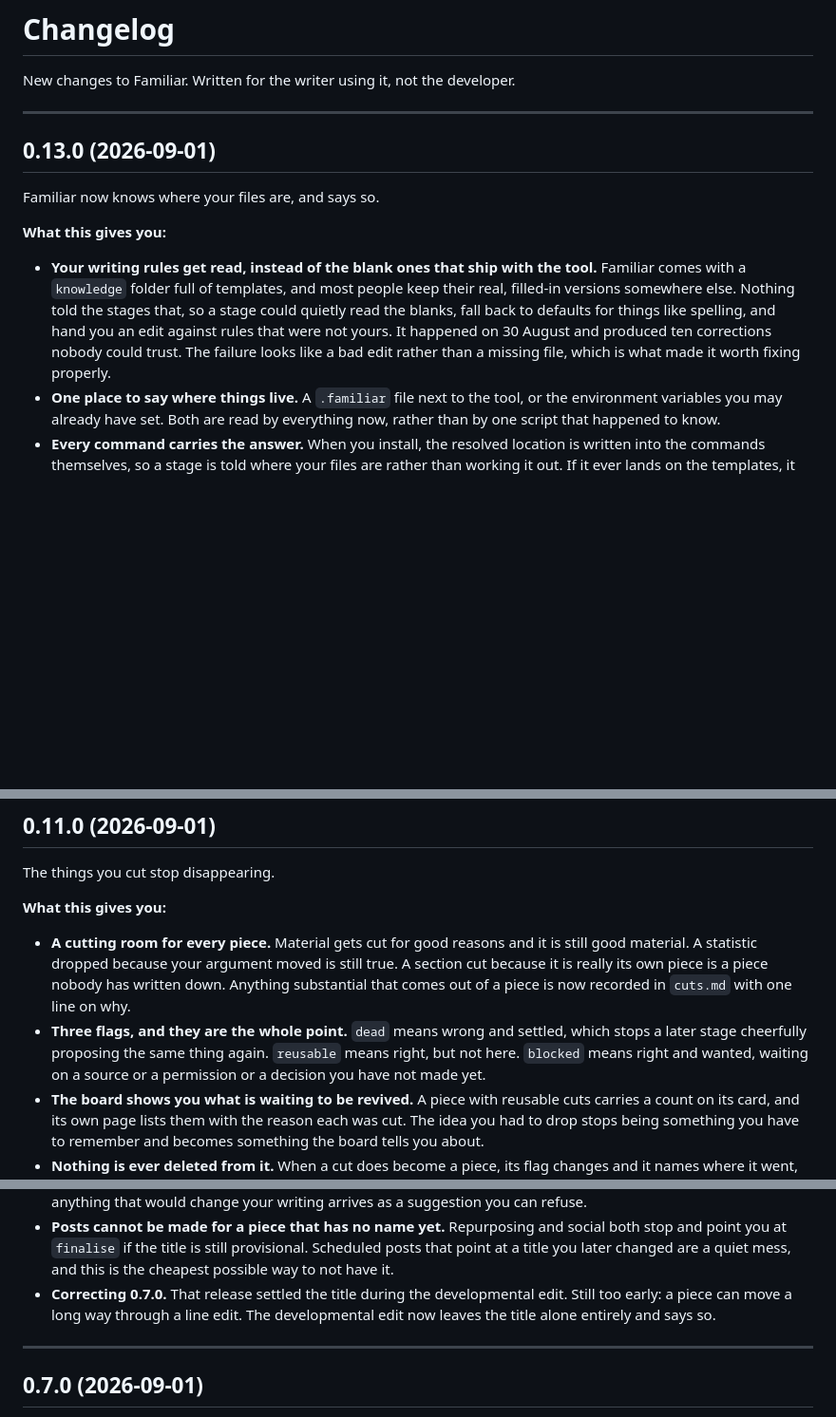
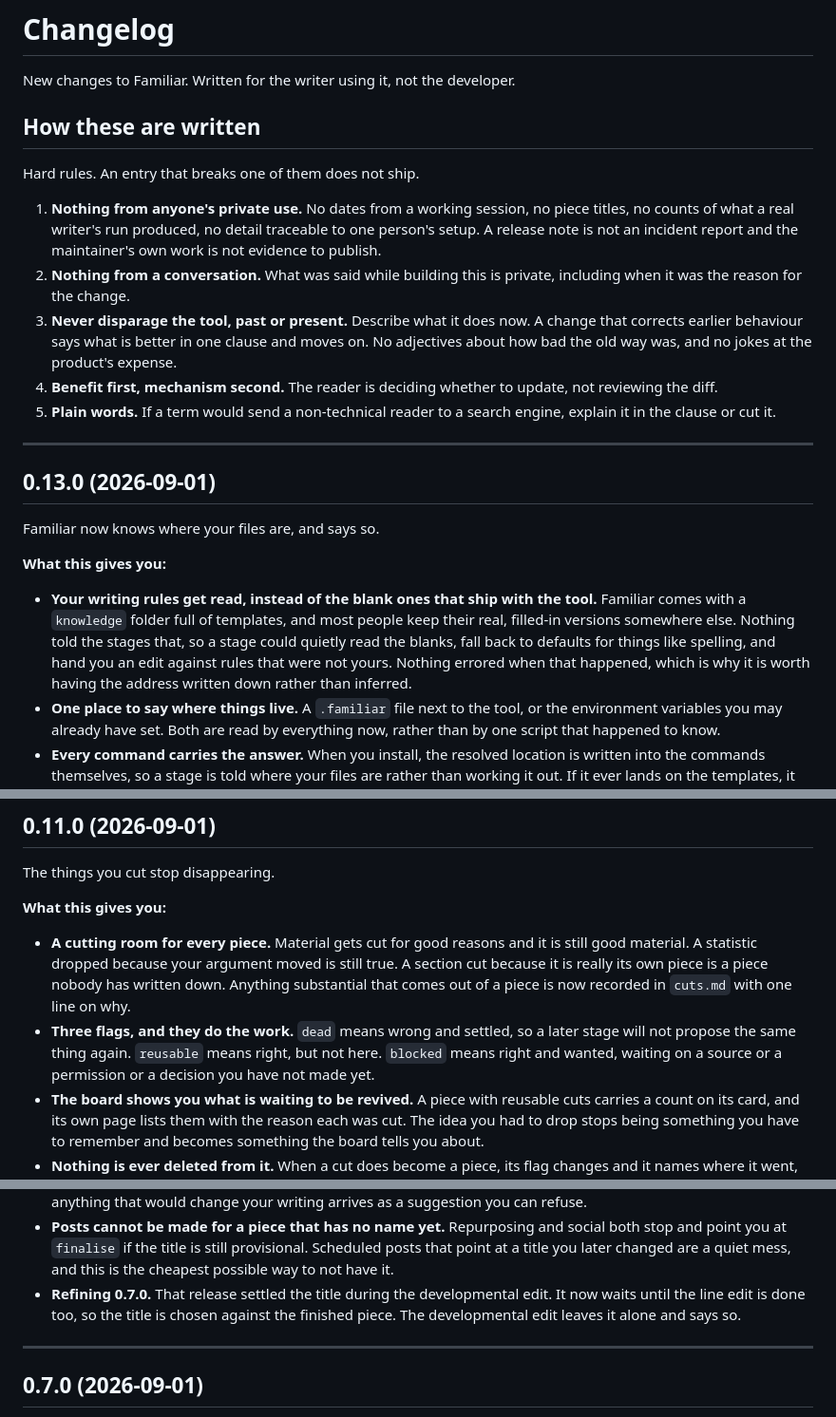
Before and after one commit to intentionaut/familiar, a Markdown page: CHANGELOG.md, 3 parts joined by grey strips. Shown at 95% size. Drawn GitHub-style; blank space fills up the shorter version.

Commit message:
Changelog gets hard rules, and the entries that broke them are corrected
Release notes had been carrying detail from private working sessions, including
a dated failure and a count of the bad output it produced, and in places made
jokes at the tool's expense. A public changelog with the maintainer's name on it
should carry neither.

Five hard rules at the top of CHANGELOG.md: nothing from anyone's private use,
nothing from a conversation, never disparage the tool past or present, benefit
before mechanism, plain words. An entry that breaks one does not ship.

Applied them to the entries that broke them, and removed the same incident from
AGENTS.md, which made the point about resolving knowledge by reporting a real
failure rather than by describing the mechanism.

Co-Authored-By: Claude Opus 5 <noreply@anthropic.com>

```diff
--- a/CHANGELOG.md
+++ b/CHANGELOG.md
@@ -1,6 +1,25 @@
 # Changelog
 
 New changes to Familiar. Written for the writer using it, not the developer.
+
+## How these are written
+
+Hard rules. An entry that breaks one of them does not ship.
+
+1. **Nothing from anyone's private use.** No dates from a working session, no
+   piece titles, no counts of what a real writer's run produced, no detail
+   traceable to one person's setup. A release note is not an incident report and
+   the maintainer's own work is not evidence to publish.
+2. **Nothing from a conversation.** What was said while building this is
+   private, including when it was the reason for the change.
+3. **Never disparage the tool, past or present.** Describe what it does now. A
+   change that corrects earlier behaviour says what is better in one clause and
+   moves on. No adjectives about how bad the old way was, and no jokes at the
+   product's expense.
+4. **Benefit first, mechanism second.** The reader is deciding whether to
+   update, not reviewing the diff.
+5. **Plain words.** If a term would send a non-technical reader to a search
+   engine, explain it in the clause or cut it.
 
 ---
 
@@ -15,9 +34,8 @@ Familiar now knows where your files are, and says so.
   people keep their real, filled-in versions somewhere else. Nothing told the
   stages that, so a stage could quietly read the blanks, fall back to defaults
   for things like spelling, and hand you an edit against rules that were not
-  yours. It happened on 30 August and produced ten corrections nobody could
-  trust. The failure looks like a bad edit rather than a missing file, which is
-  what made it worth fixing properly.
+  yours. Nothing errored when that happened, which is why it is worth having
+  the address written down rather than inferred.
 - **One place to say where things live.** A `.familiar` file next to the tool,
   or the environment variables you may already have set. Both are read by
   everything now, rather than by one script that happened to know.
@@ -66,10 +84,10 @@ The things you cut stop disappearing.
   still true. A section cut because it is really its own piece is a piece nobody
   has written down. Anything substantial that comes out of a piece is now
   recorded in `cuts.md` with one line on why.
-- **Three flags, and they are the whole point.** `dead` means wrong and settled,
-  which stops a later stage cheerfully proposing the same thing again. `reusable`
-  means right, but not here. `blocked` means right and wanted, waiting on a
-  source or a permission or a decision you have not made yet.
+- **Three flags, and they do the work.** `dead` means wrong and settled, so a
+  later stage will not propose the same thing again. `reusable` means right, but
+  not here. `blocked` means right and wanted, waiting on a source or a
+  permission or a decision you have not made yet.
 - **The board shows you what is waiting to be revived.** A piece with reusable
   cuts carries a count on its card, and its own page lists them with the reason
   each was cut. The idea you had to drop stops being something you have to
@@ -168,9 +186,10 @@ gets a way to be found before anyone starts making posts about it.
   social both stop and point you at `finalise` if the title is still provisional.
   Scheduled posts that point at a title you later changed are a quiet mess, and
   this is the cheapest possible way to not have it.
-- **Correcting 0.7.0.** That release settled the title during the developmental
-  edit. Still too early: a piece can move a long way through a line edit. The
-  developmental edit now leaves the title alone entirely and says so.
+- **Refining 0.7.0.** That release settled the title during the developmental
+  edit. It now waits until the line edit is done too, so the title is chosen
+  against the finished piece. The developmental edit leaves it alone and says
+  so.
 
 ---
 
```
Also changed, not shown: other parts of CHANGELOG.md (+1 -1 lines), AGENTS.md (+5 -4 lines).
